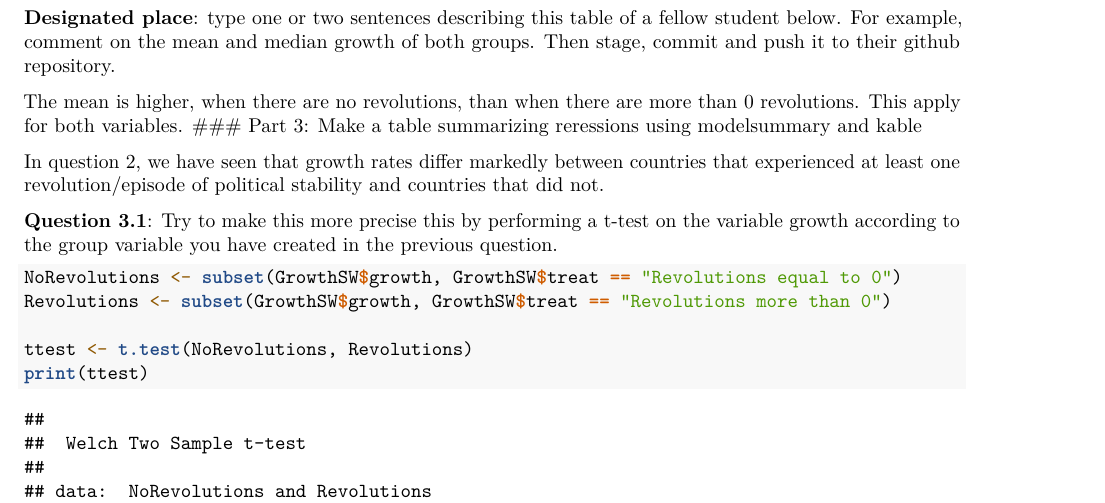
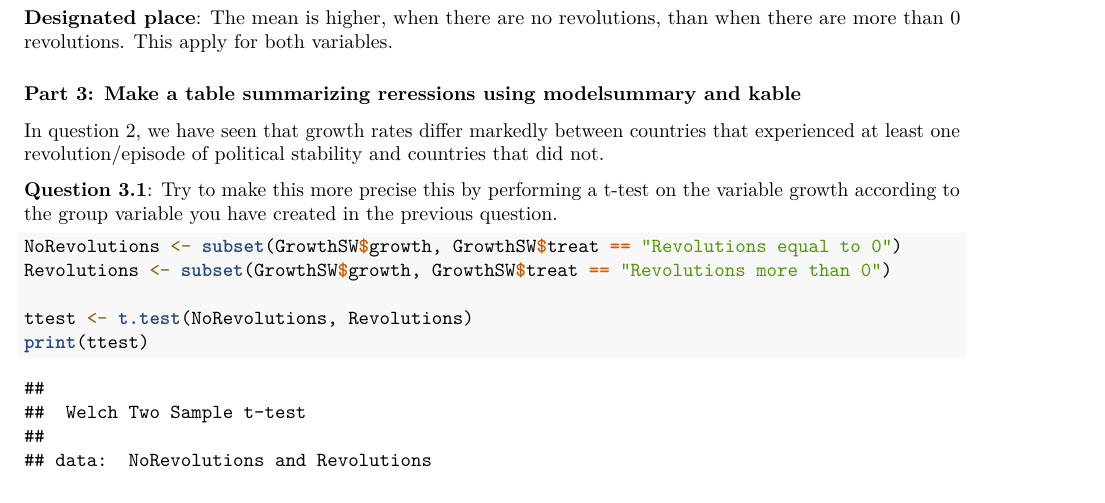
Before and after one commit to SyaraFay/ciao, an R Markdown document (assignment_4.Rmd): part of page 2 of 4, cut at the place of the change. Rendered offline with R 4.5, knitr and Pandoc, then LaTeX, with nearby package versions; some code elsewhere in the file could not run offline.

Commit message:
it's workingggg nowww

````diff
--- a/assignment_4.Rmd
+++ b/assignment_4.Rmd
@@ -59,9 +59,8 @@ datasummary <- datasummary(growth + rgdp60 ~ treat*(Mean + median + sd + min + m
 print(datasummary)
 ```
 
-**Designated place**: type one or two sentences describing this table of a fellow student below. For example, comment on the mean and median growth of both groups. Then stage, commit and push it to their github repository.
+**Designated place**: The mean is higher, when there are no revolutions, than when there are more than 0 revolutions. This apply for both variables.
 
-The mean is higher, when there are no revolutions, than when there are more than 0 revolutions. This apply for both variables.
 ### Part 3: Make a table summarizing reressions using modelsummary and kable
 
 In question 2, we have seen that growth rates differ markedly between countries that experienced at least one revolution/episode of political stability and countries that did not.
````
